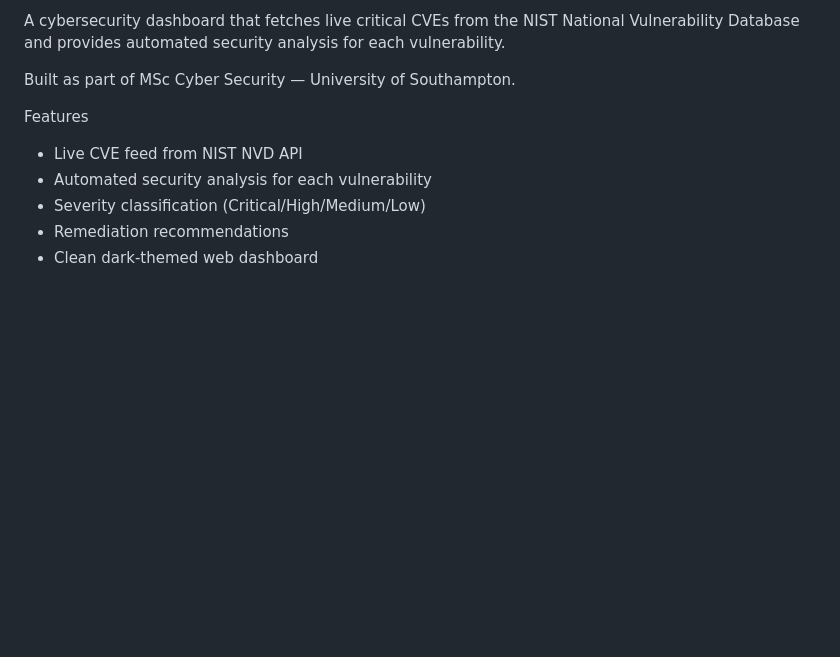
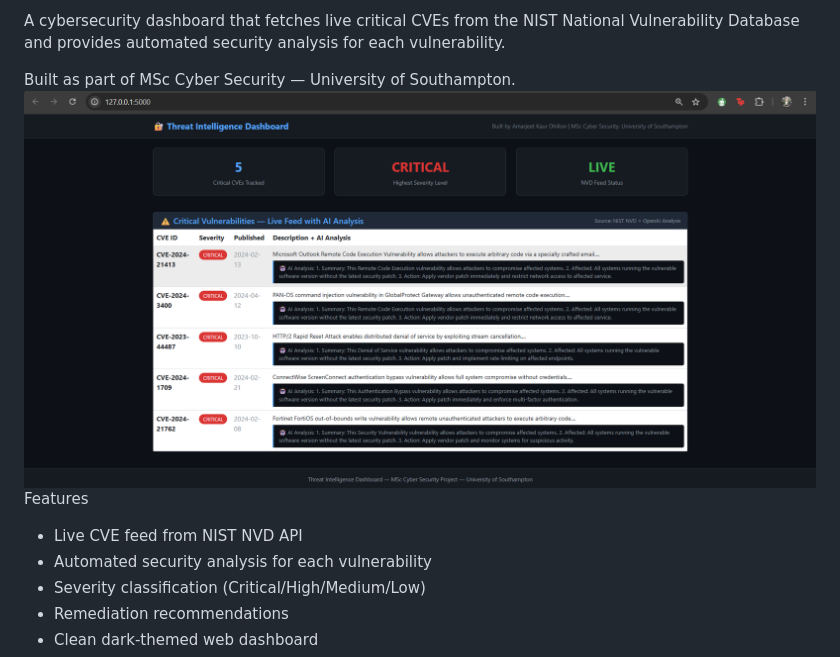
Before and after one commit to AmarjeetkaurDhillon/threat-intel-dashboard, a Markdown page: README.md, the part around the change. Drawn GitHub-style; pictures changed too: dashboard.png (added); blank space fills up the shorter version.

Commit message:
Add dashboard screenshot to README

```diff
--- a/README.md
+++ b/README.md
@@ -3,7 +3,7 @@
 A cybersecurity dashboard that fetches live critical CVEs from the NIST National Vulnerability Database and provides automated security analysis for each vulnerability.
 
 Built as part of MSc Cyber Security — University of Southampton.
-
+![Dashboard Screenshot](dashboard.png)
  Features
 - Live CVE feed from NIST NVD API
 - Automated security analysis for each vulnerability
```
